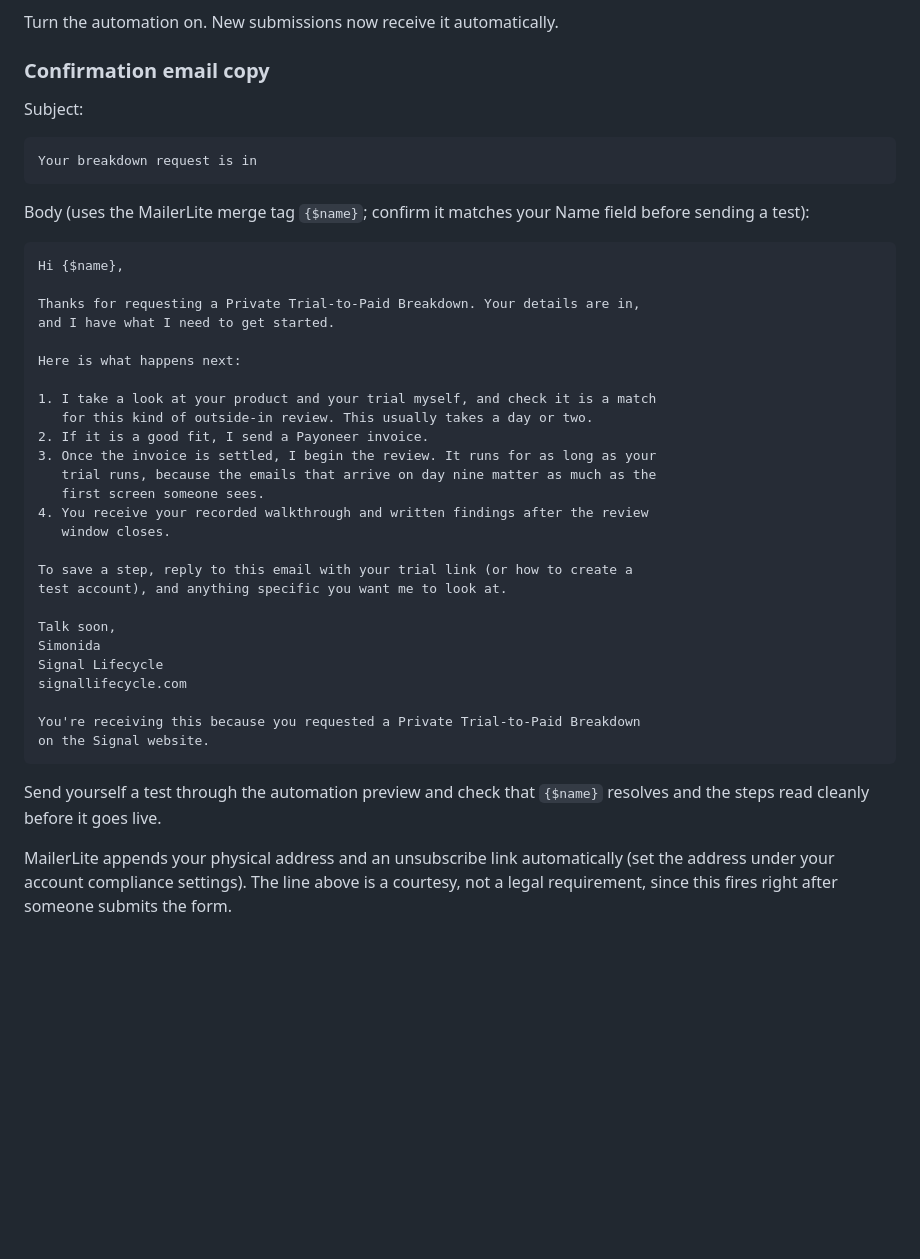
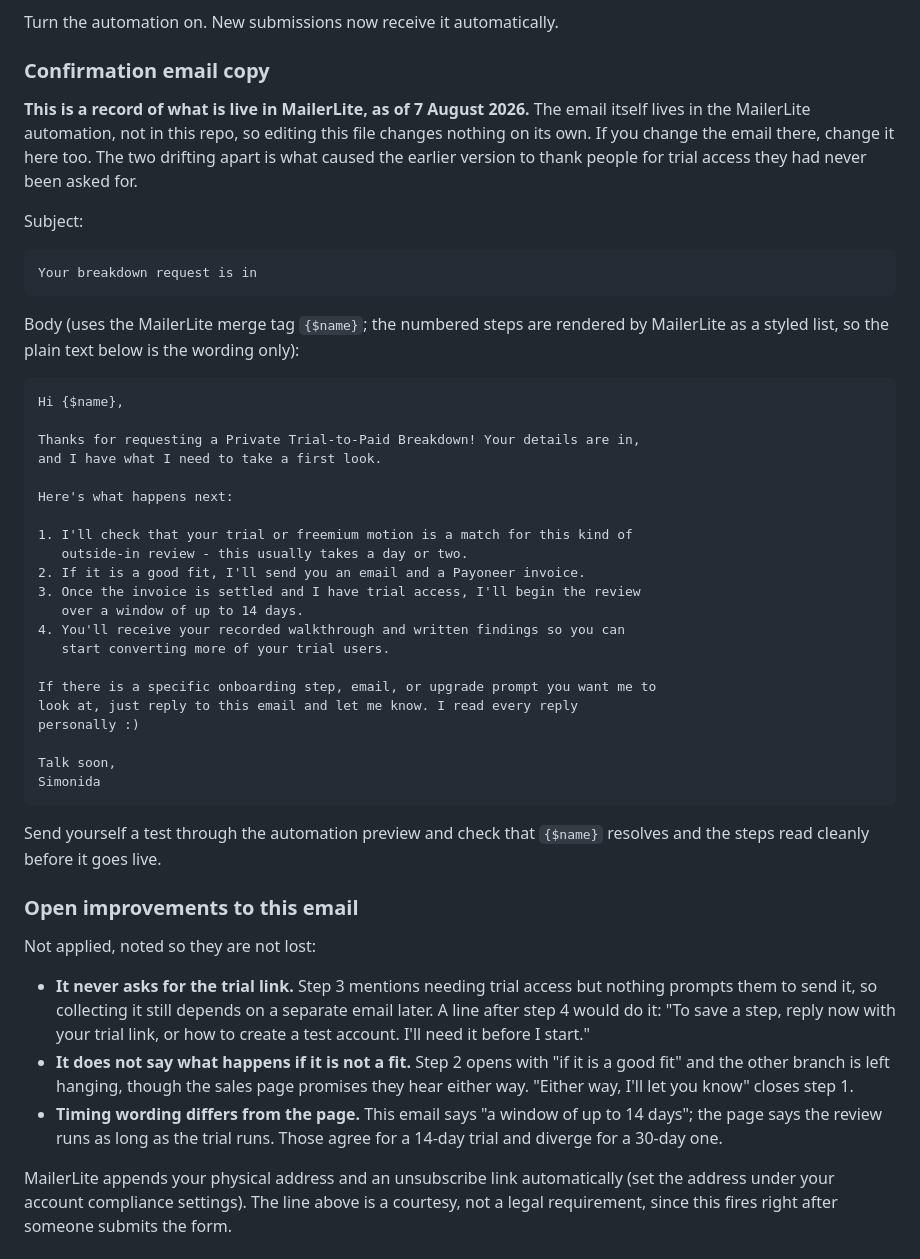
Before and after one commit to jovanovicsimonida-cyber/Signal-Page, a Markdown page: Signal-Page/docs/breakdown-mailerlite-setup.md, the part around the change. Drawn GitHub-style; blank space fills up the shorter version.

Commit message:
Sync the confirmation email doc with what is live
The doc held a proposed rewrite, not the email actually running in
MailerLite. Simonida has since rewritten and shipped her own version,
which drops the false claim about trial access "you already shared" and
signals in step 3 that access comes later.

Records the live wording verbatim, and states plainly that the email
lives in the MailerLite automation rather than this repo, so editing this
file changes nothing on its own. The two drifting apart is what produced
the earlier inaccuracy.

Also notes three improvements that are not applied: the email never
actually asks for the trial link, it does not say what happens when
someone is not a fit, and its "up to 14 days" wording differs from the
page, which says the review runs as long as the trial runs.

Co-Authored-By: Claude Opus 5 <noreply@anthropic.com>

````diff
--- a/Signal-Page/docs/breakdown-mailerlite-setup.md
+++ b/Signal-Page/docs/breakdown-mailerlite-setup.md
@@ -60,47 +60,64 @@ Turn the automation on. New submissions now receive it automatically.
 
 ### Confirmation email copy
 
+**This is a record of what is live in MailerLite, as of 7 August 2026.** The
+email itself lives in the MailerLite automation, not in this repo, so editing
+this file changes nothing on its own. If you change the email there, change it
+here too. The two drifting apart is what caused the earlier version to thank
+people for trial access they had never been asked for.
+
 Subject:
 
 ```
 Your breakdown request is in
 ```
 
-Body (uses the MailerLite merge tag `{$name}`; confirm it matches your Name
-field before sending a test):
+Body (uses the MailerLite merge tag `{$name}`; the numbered steps are rendered
+by MailerLite as a styled list, so the plain text below is the wording only):
 
 ```
 Hi {$name},
 
-Thanks for requesting a Private Trial-to-Paid Breakdown. Your details are in,
-and I have what I need to get started.
+Thanks for requesting a Private Trial-to-Paid Breakdown! Your details are in,
+and I have what I need to take a first look.
 
-Here is what happens next:
+Here's what happens next:
 
-1. I take a look at your product and your trial myself, and check it is a match
-   for this kind of outside-in review. This usually takes a day or two.
-2. If it is a good fit, I send a Payoneer invoice.
-3. Once the invoice is settled, I begin the review. It runs for as long as your
-   trial runs, because the emails that arrive on day nine matter as much as the
-   first screen someone sees.
-4. You receive your recorded walkthrough and written findings after the review
-   window closes.
+1. I'll check that your trial or freemium motion is a match for this kind of
+   outside-in review - this usually takes a day or two.
+2. If it is a good fit, I'll send you an email and a Payoneer invoice.
+3. Once the invoice is settled and I have trial access, I'll begin the review
+   over a window of up to 14 days.
+4. You'll receive your recorded walkthrough and written findings so you can
+   start converting more of your trial users.
 
-To save a step, reply to this email with your trial link (or how to create a
-test account), and anything specific you want me to look at.
+If there is a specific onboarding step, email, or upgrade prompt you want me to
+look at, just reply to this email and let me know. I read every reply
+personally :)
 
 Talk soon,
 Simonida
-Signal Lifecycle
-signallifecycle.com
-
-You're receiving this because you requested a Private Trial-to-Paid Breakdown
-on the Signal website.
 ```
 
 Send yourself a test through the automation preview and check that `{$name}`
 resolves and the steps read cleanly before it goes live.
 
+### Open improvements to this email
+
+Not applied, noted so they are not lost:
+
+- **It never asks for the trial link.** Step 3 mentions needing trial access
+  but nothing prompts them to send it, so collecting it still depends on a
+  separate email later. A line after step 4 would do it: "To save a step, reply
+  now with your trial link, or how to create a test account. I'll need it
+  before I start."
+- **It does not say what happens if it is not a fit.** Step 2 opens with "if it
+  is a good fit" and the other branch is left hanging, though the sales page
+  promises they hear either way. "Either way, I'll let you know" closes step 1.
+- **Timing wording differs from the page.** This email says "a window of up to
+  14 days"; the page says the review runs as long as the trial runs. Those
+  agree for a 14-day trial and diverge for a 30-day one.
+
 MailerLite appends your physical address and an unsubscribe link automatically
 (set the address under your account compliance settings). The line above is a
 courtesy, not a legal requirement, since this fires right after someone submits
````
